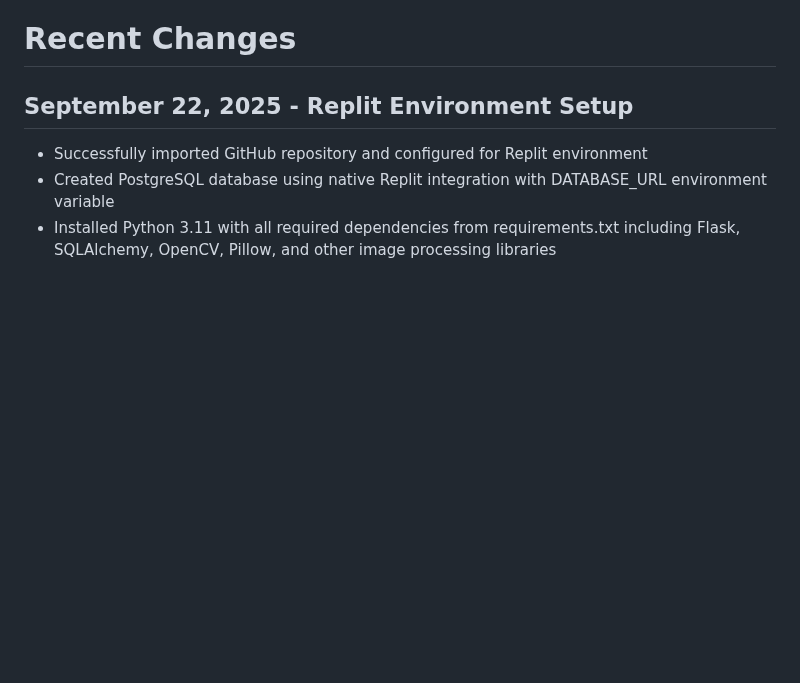
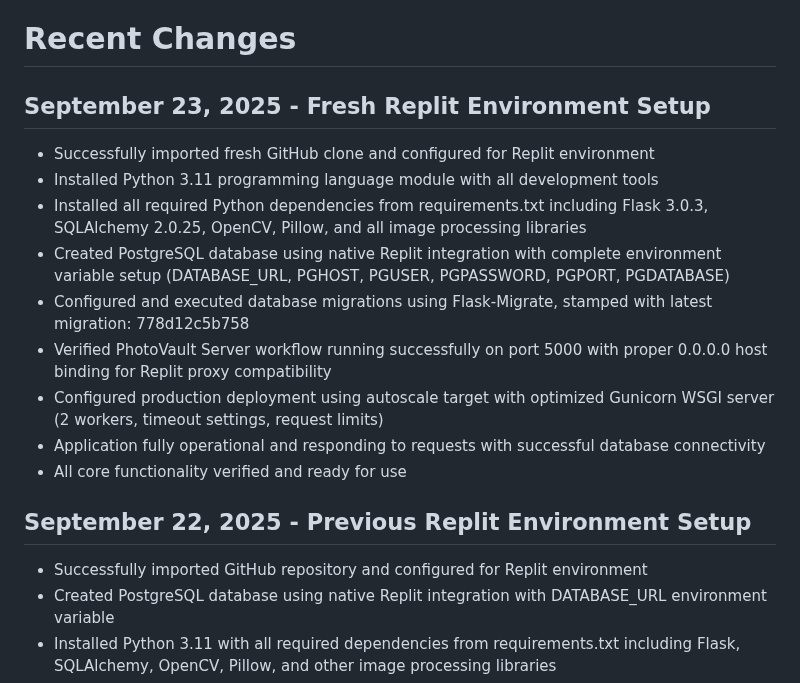
Before and after one commit to hamkasu/photoverone, a Markdown page: replit.md, the part around the change. Rendered like a GitHub page; blank space fills up the shorter version.

Commit message:
Set up the Replit environment for the imported project
Configure a Python Flask application for the Replit environment, including PostgreSQL database setup, dependency installation, and deployment configuration.

Replit-Commit-Author: Agent
Replit-Commit-Session-Id: 011f6c98-34e5-41ad-aadb-7583ca7c108f
Replit-Commit-Checkpoint-Type: full_checkpoint
Replit-Commit-Screenshot-Url: https://storage.googleapis.com/screenshot-production-us-central1/ced93544-6d3a-4829-a557-398e2e349f89/011f6c98-34e5-41ad-aadb-7583ca7c108f/jZQ3r0U

```diff
--- a/replit.md
+++ b/replit.md
@@ -38,7 +38,18 @@ Preferred communication style: Simple, everyday language.
 
 # Recent Changes
 
-## September 22, 2025 - Replit Environment Setup
+## September 23, 2025 - Fresh Replit Environment Setup
+- Successfully imported fresh GitHub clone and configured for Replit environment
+- Installed Python 3.11 programming language module with all development tools
+- Installed all required Python dependencies from requirements.txt including Flask 3.0.3, SQLAlchemy 2.0.25, OpenCV, Pillow, and all image processing libraries
+- Created PostgreSQL database using native Replit integration with complete environment variable setup (DATABASE_URL, PGHOST, PGUSER, PGPASSWORD, PGPORT, PGDATABASE)
+- Configured and executed database migrations using Flask-Migrate, stamped with latest migration: 778d12c5b758
+- Verified PhotoVault Server workflow running successfully on port 5000 with proper 0.0.0.0 host binding for Replit proxy compatibility
+- Configured production deployment using autoscale target with optimized Gunicorn WSGI server (2 workers, timeout settings, request limits)
+- Application fully operational and responding to requests with successful database connectivity
+- All core functionality verified and ready for use
+
+## September 22, 2025 - Previous Replit Environment Setup
 - Successfully imported GitHub repository and configured for Replit environment
 - Created PostgreSQL database using native Replit integration with DATABASE_URL environment variable
 - Installed Python 3.11 with all required dependencies from requirements.txt including Flask, SQLAlchemy, OpenCV, Pillow, and other image processing libraries
```
